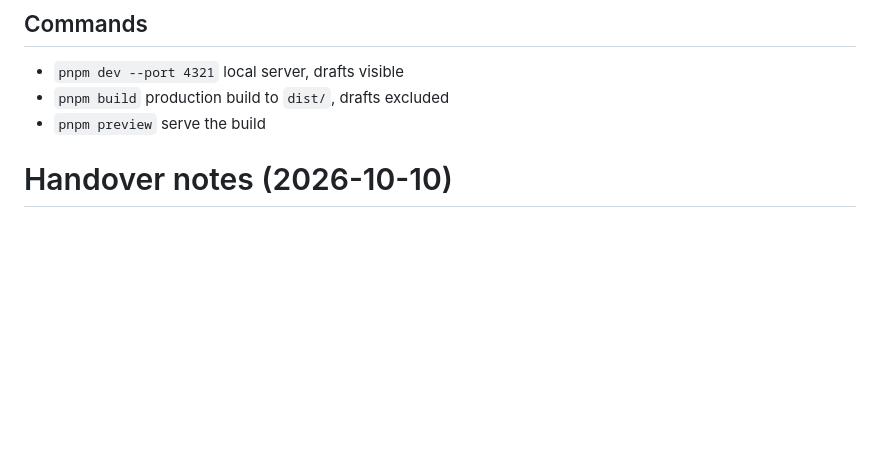
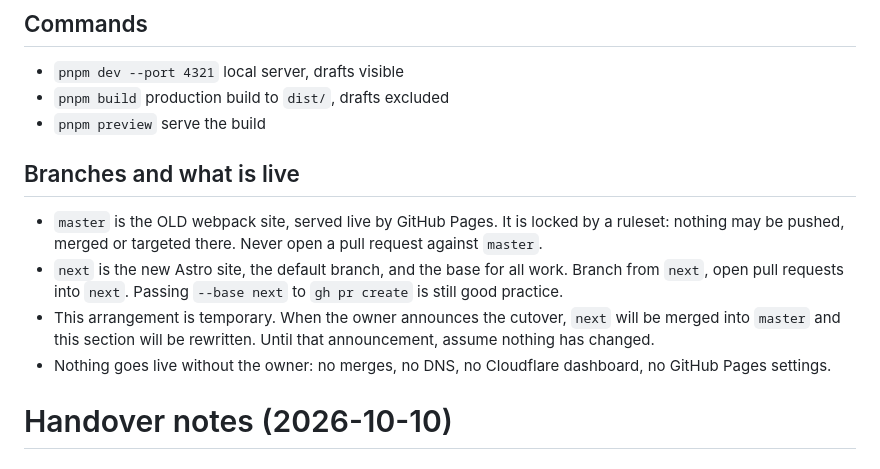
Before and after one commit to navidonskis/navidonskis.com, a Markdown page: CLAUDE.md, the part around the change. Rendered like a GitHub page; blank space fills up the shorter version.

Commit message:
docs: add branch policy to CLAUDE.md

```diff
--- a/CLAUDE.md
+++ b/CLAUDE.md
@@ -18,6 +18,13 @@ Personal site of Donatas Navidonskis: writing first, consulting later. Static As
 - `pnpm dev --port 4321` local server, drafts visible
 - `pnpm build` production build to `dist/`, drafts excluded
 - `pnpm preview` serve the build
+
+## Branches and what is live
+
+- `master` is the OLD webpack site, served live by GitHub Pages. It is locked by a ruleset: nothing may be pushed, merged or targeted there. Never open a pull request against `master`.
+- `next` is the new Astro site, the default branch, and the base for all work. Branch from `next`, open pull requests into `next`. Passing `--base next` to `gh pr create` is still good practice.
+- This arrangement is temporary. When the owner announces the cutover, `next` will be merged into `master` and this section will be rewritten. Until that announcement, assume nothing has changed.
+- Nothing goes live without the owner: no merges, no DNS, no Cloudflare dashboard, no GitHub Pages settings.
 
 # Handover notes (2026-10-10)
 
```
